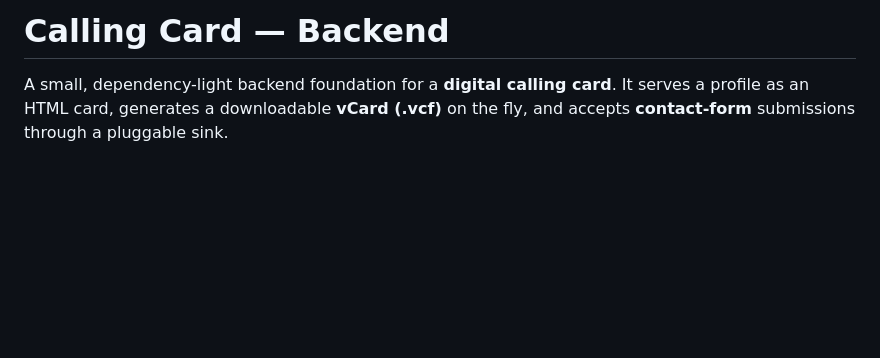
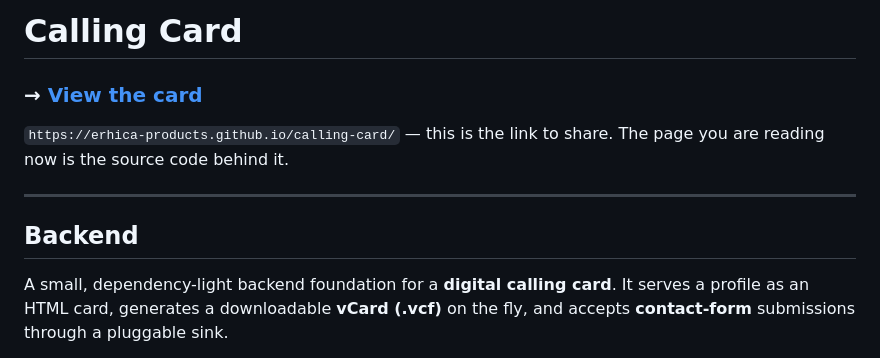
Before and after one commit to erhica-products/calling-card, a Markdown page: README.md, the part around the change. Drawn GitHub-style; blank space fills up the shorter version.

Commit message:
Lead the README with the live card link
Landing on the repo showed source code with the card URL tucked into the
About panel. It is now the first thing on the page.

Co-Authored-By: Claude Opus 5 (1M context) <noreply@anthropic.com>

```diff
--- a/README.md
+++ b/README.md
@@ -1,4 +1,13 @@
-# Calling Card — Backend
+# Calling Card
+
+### → **[View the card](https://erhica-products.github.io/calling-card/)**
+
+`https://erhica-products.github.io/calling-card/` — this is the link to share.
+The page you are reading now is the source code behind it.
+
+---
+
+## Backend
 
 A small, dependency-light backend foundation for a **digital calling card**.
 It serves a profile as an HTML card, generates a downloadable **vCard (.vcf)**
```
